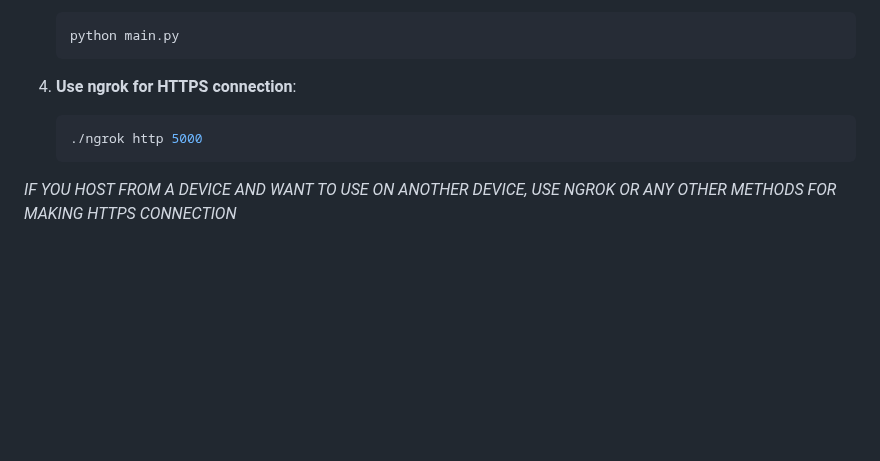
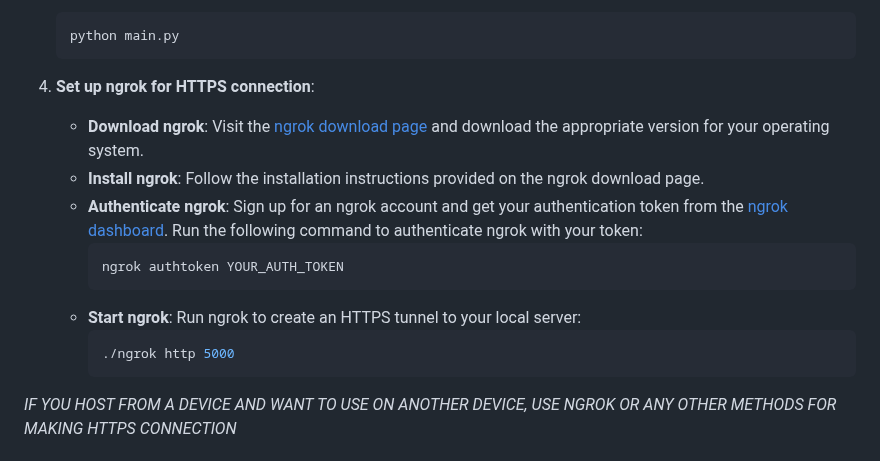
Before and after one commit to SACHINBP1024/SimplyTalk, a Markdown page: README.md, the part around the change. GitHub-like rendering; blank space fills up the shorter version.

````diff
--- a/README.md
+++ b/README.md
@@ -61,10 +61,17 @@ To enhance portability and convenience, SimplyTalk could evolve into a wearable
     python main.py
     ```
 
-4. **Use ngrok for HTTPS connection**:
-    ```bash
-    ./ngrok http 5000
-    ```
+4. **Set up ngrok for HTTPS connection**:
+    - **Download ngrok**: Visit the [ngrok download page](https://ngrok.com/download) and download the appropriate version for your operating system.
+    - **Install ngrok**: Follow the installation instructions provided on the ngrok download page.
+    - **Authenticate ngrok**: Sign up for an ngrok account and get your authentication token from the [ngrok dashboard](https://dashboard.ngrok.com/get-started/your-authtoken). Run the following command to authenticate ngrok with your token:
+        ```bash
+        ngrok authtoken YOUR_AUTH_TOKEN
+        ```
+    - **Start ngrok**: Run ngrok to create an HTTPS tunnel to your local server:
+        ```bash
+        ./ngrok http 5000
+        ```
 
 *IF YOU HOST FROM A DEVICE AND WANT TO USE ON ANOTHER DEVICE, USE NGROK OR ANY OTHER METHODS FOR MAKING HTTPS CONNECTION*
 
````
